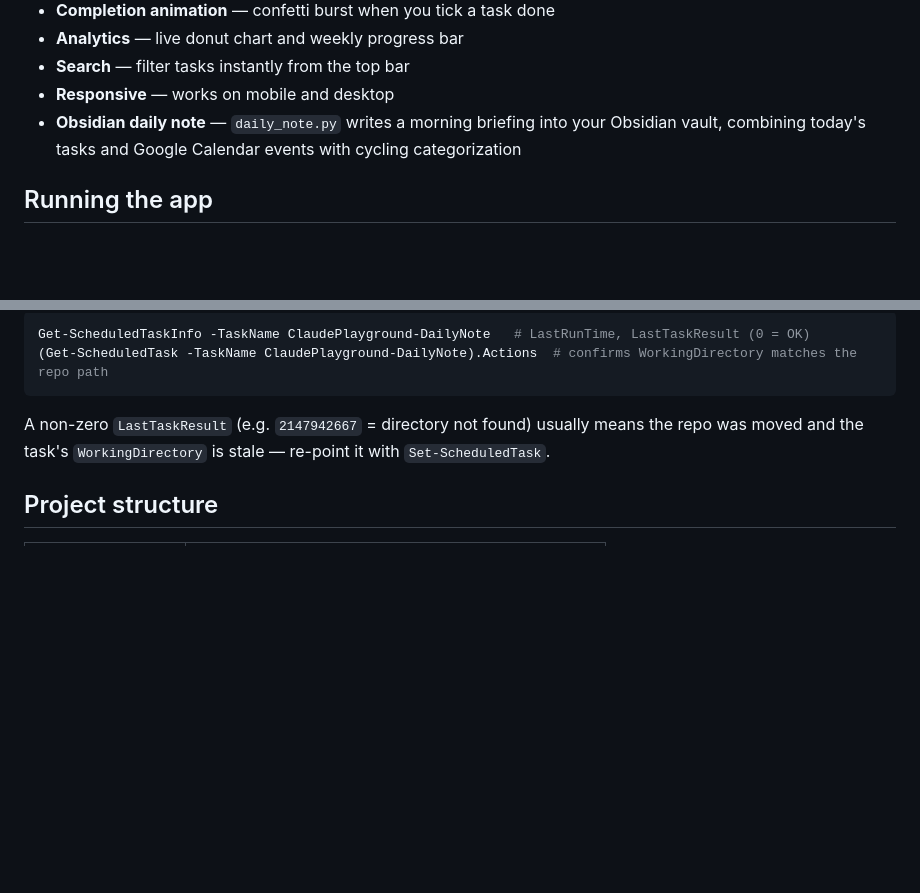
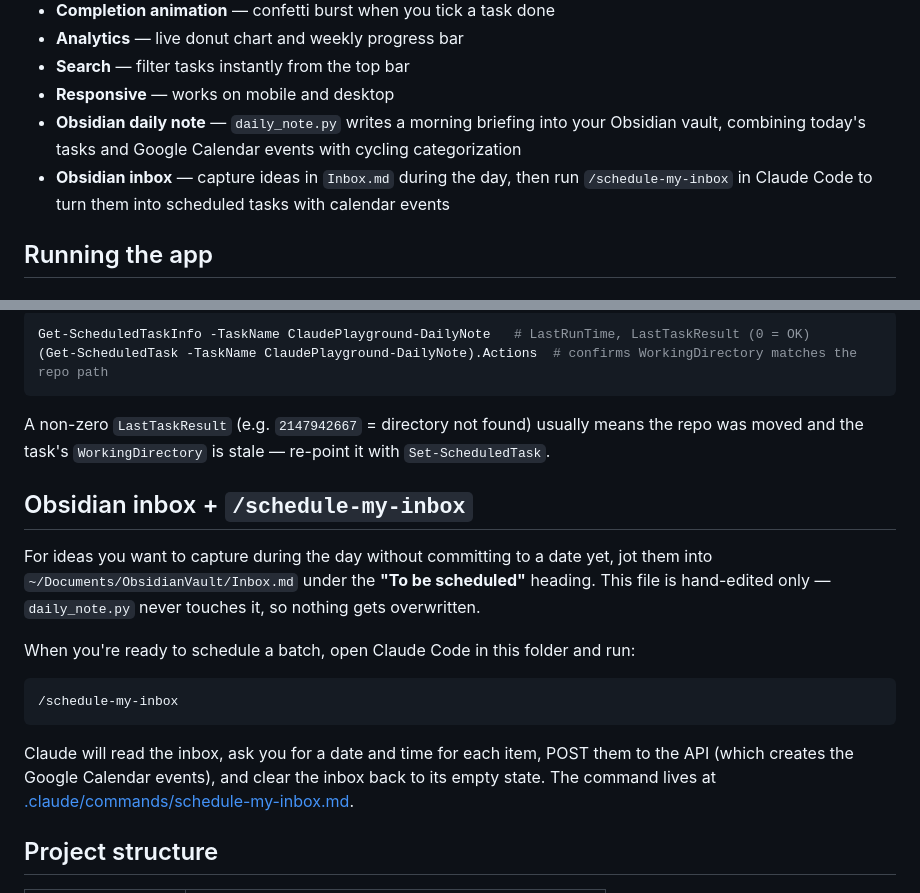
Before and after one commit to YoYoSuperStar/my-todo-app, a Markdown page: README.md, 2 parts joined by grey strips. GitHub-like rendering; blank space fills up the shorter version.

Commit message:
Document Obsidian inbox + /schedule-my-inbox workflow
Adds the inbox-capture flow to both docs: Inbox.md in the vault root
is hand-edited during the day for undated ideas, then
/schedule-my-inbox processes the batch into tasks with Calendar events.
Daily notes are still regenerated at 09:00; the inbox is never touched
by the script.

Co-Authored-By: Claude Opus 4.7 <noreply@anthropic.com>

````diff
--- a/README.md
+++ b/README.md
@@ -16,6 +16,7 @@ A personal task manager with a web UI and REST API — built with Flask and vani
 - **Search** — filter tasks instantly from the top bar
 - **Responsive** — works on mobile and desktop
 - **Obsidian daily note** — `daily_note.py` writes a morning briefing into your Obsidian vault, combining today's tasks and Google Calendar events with cycling categorization
+- **Obsidian inbox** — capture ideas in `Inbox.md` during the day, then run `/schedule-my-inbox` in Claude Code to turn them into scheduled tasks with calendar events
 
 ## Running the app
 
@@ -93,6 +94,18 @@ Get-ScheduledTaskInfo -TaskName ClaudePlayground-DailyNote   # LastRunTime, Last
 ```
 A non-zero `LastTaskResult` (e.g. `2147942667` = directory not found) usually means the repo was moved and the task's `WorkingDirectory` is stale — re-point it with `Set-ScheduledTask`.
 
+## Obsidian inbox + `/schedule-my-inbox`
+
+For ideas you want to capture during the day without committing to a date yet, jot them into `~/Documents/ObsidianVault/Inbox.md` under the **"To be scheduled"** heading. This file is hand-edited only — `daily_note.py` never touches it, so nothing gets overwritten.
+
+When you're ready to schedule a batch, open Claude Code in this folder and run:
+
+```
+/schedule-my-inbox
+```
+
+Claude will read the inbox, ask you for a date and time for each item, POST them to the API (which creates the Google Calendar events), and clear the inbox back to its empty state. The command lives at [.claude/commands/schedule-my-inbox.md](.claude/commands/schedule-my-inbox.md).
+
 ## Project structure
 
 | File | Role |
````
Also changed, not shown: CLAUDE.md (+6 -0 lines).
